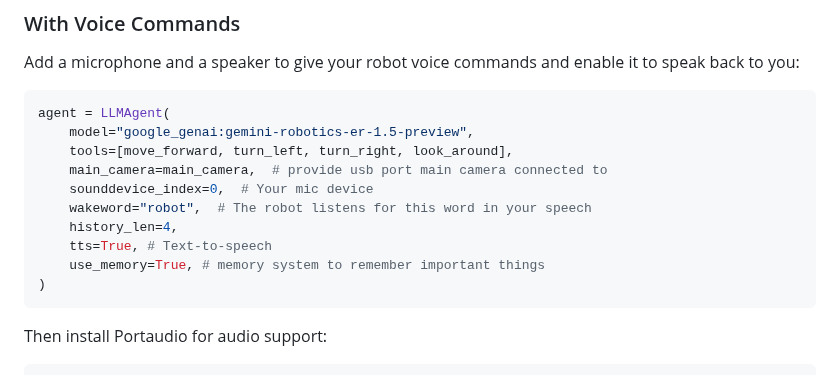
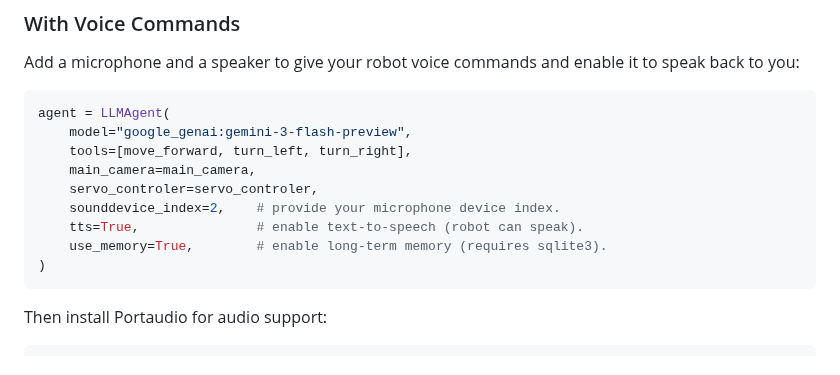
Before and after one commit to Grigorij-Dudnik/RoboCrew, a Markdown page: README.md, the part around the change. GitHub-like rendering.

Commit message:
readme improve

````diff
--- a/README.md
+++ b/README.md
@@ -72,14 +72,13 @@ Add a microphone and a speaker to give your robot voice commands and enable it t
 
 ```python
 agent = LLMAgent(
-    model="google_genai:gemini-robotics-er-1.5-preview",
-    tools=[move_forward, turn_left, turn_right, look_around],
-    main_camera=main_camera,  # provide usb port main camera connected to
-    sounddevice_index=0,  # Your mic device
-    wakeword="robot",  # The robot listens for this word in your speech
-    history_len=4,
-    tts=True, # Text-to-speech
-    use_memory=True, # memory system to remember important things
+    model="google_genai:gemini-3-flash-preview",
+    tools=[move_forward, turn_left, turn_right],
+    main_camera=main_camera,
+    servo_controler=servo_controler,
+    sounddevice_index=2,    # provide your microphone device index.
+    tts=True,               # enable text-to-speech (robot can speak).
+    use_memory=True,        # enable long-term memory (requires sqlite3).
 )
 ```
 
````
